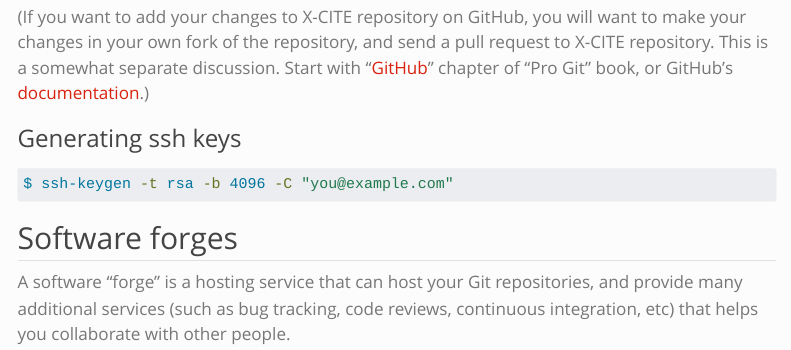
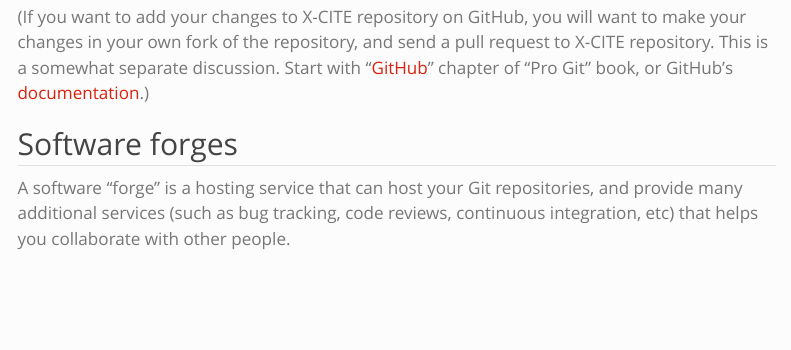
Before and after one commit to RENCI-NRIG/x-cite, a Quarto document (theme1/PE103/vcs.qmd): the page in a window 1100 px wide, from 15290 px down. Rendered offline with R 4.5, knitr and Pandoc in place of Quarto, with nearby package versions; menus at the side of the page are left out; long lines of code are wrapped.

Commit message:
Disable ssh notes for now

````diff
--- a/theme1/PE103/vcs.qmd
+++ b/theme1/PE103/vcs.qmd
@@ -855,13 +855,13 @@ Git" book, or GitHub's [documentation][github-start].)
 [git-book-github]: https://git-scm.com/book/en/v2/GitHub-Account-Setup-and-Configuration
 [github-start]: https://docs.github.com/en/get-started/start-your-journey
 
-### Generating ssh keys
+<!-- ### Generating ssh keys -->
 
-```{.bash}
-$ ssh-keygen -t rsa -b 4096 -C "you@example.com"
-```
+<!-- ```{.bash} -->
+<!-- $ ssh-keygen -t rsa -b 4096 -C "you@example.com" -->
+<!-- ``` -->
 
-<!-- TODO: elaborate ssh public and private keys -->
+<!-- <\!-- TODO: elaborate ssh public and private keys -\-> -->
 
 
 ## Software forges
````
